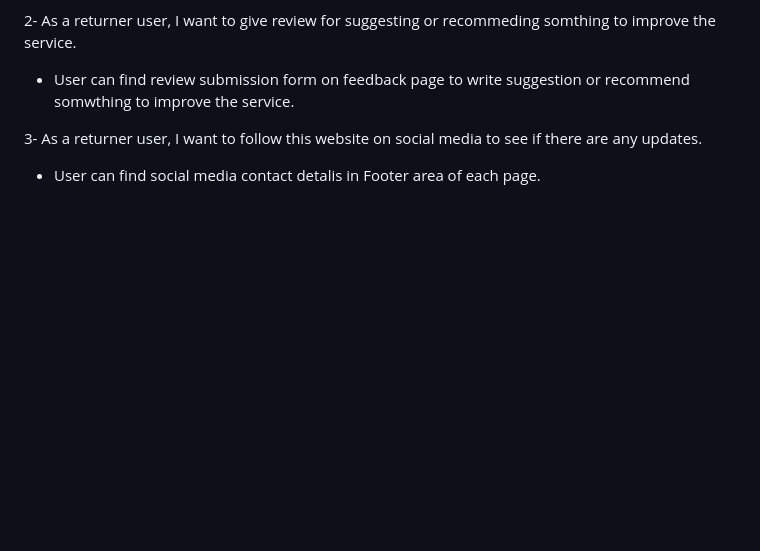
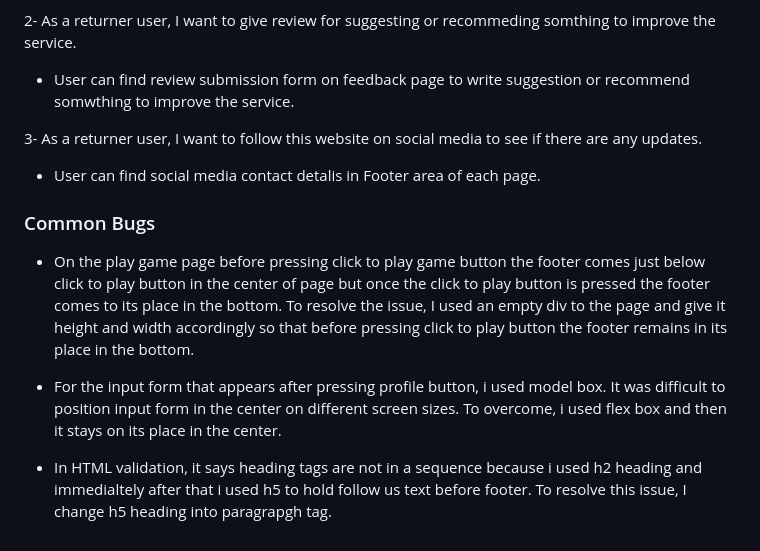
Before and after one commit to Zahid295/Enjoy-cricket, a Markdown page: README.md, the part around the change. Rendered like a GitHub page; blank space fills up the shorter version.

Commit message:
Add common Bugs and how i resolved it to readme file

```diff
--- a/README.md
+++ b/README.md
@@ -176,3 +176,11 @@ Chrome Developer Tools are used to test responsiveness on the following devices:
 3- As a returner user, I want to follow this website on social media to see if there are any updates.
 
 - User can find social media contact detalis in Footer area of each page.
+
+### Common Bugs
+
+- On the play game page before pressing click to play game button the footer comes just below click to play button in the center of page but once the click to play button is pressed the footer comes to its place in the bottom. To resolve the issue, I used an empty div to the page and give it height and width accordingly so that before pressing click to play button the footer remains in its place in the bottom.
+
+- For the input form that appears after pressing profile button, i used model box. It was difficult to position input form in the center on different screen sizes. To overcome, i used flex box and then it stays on its place in the center.
+
+- In HTML validation, it says heading tags are not in a sequence because i used h2 heading and immedialtely after that i used h5 to hold follow us text before footer. To resolve this issue, I change h5 heading into paragrapgh tag.
```
